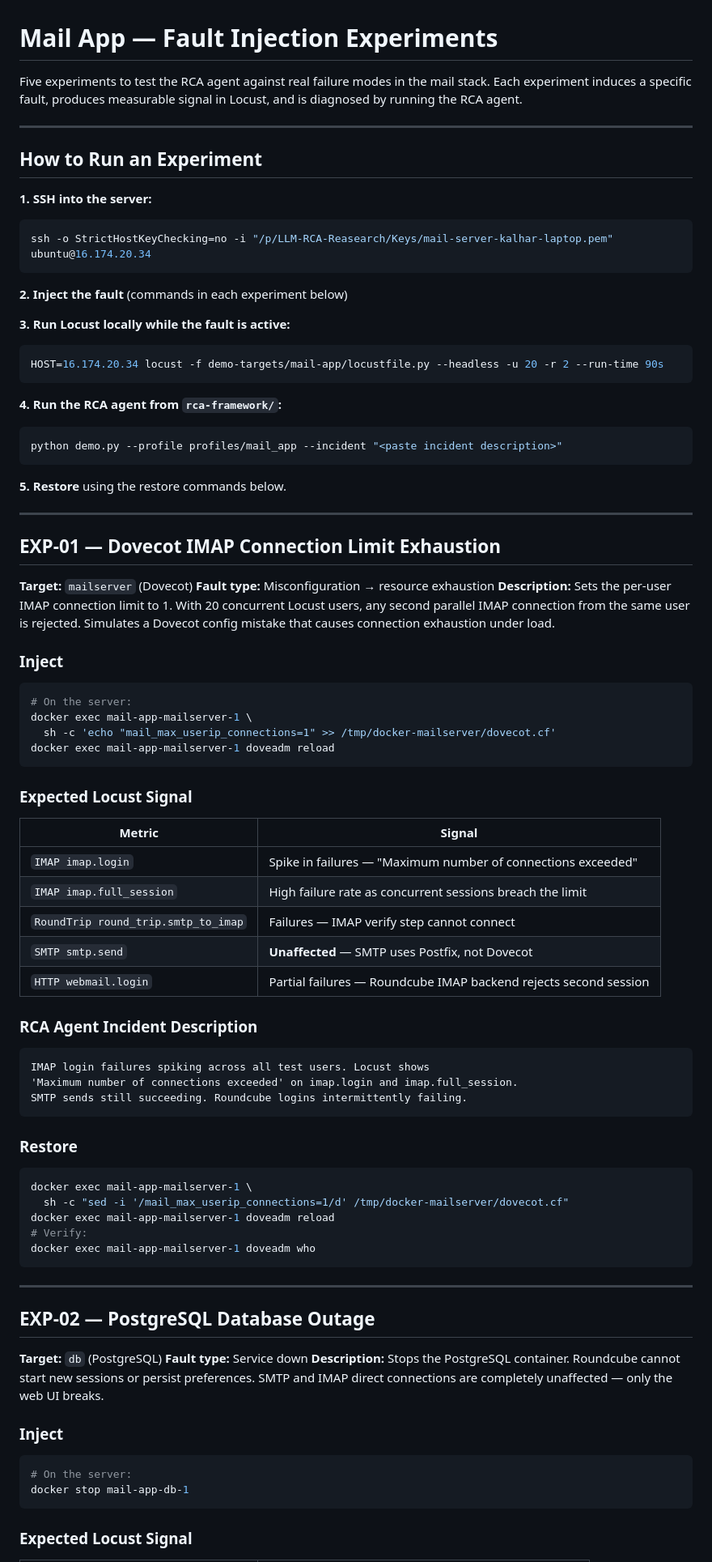
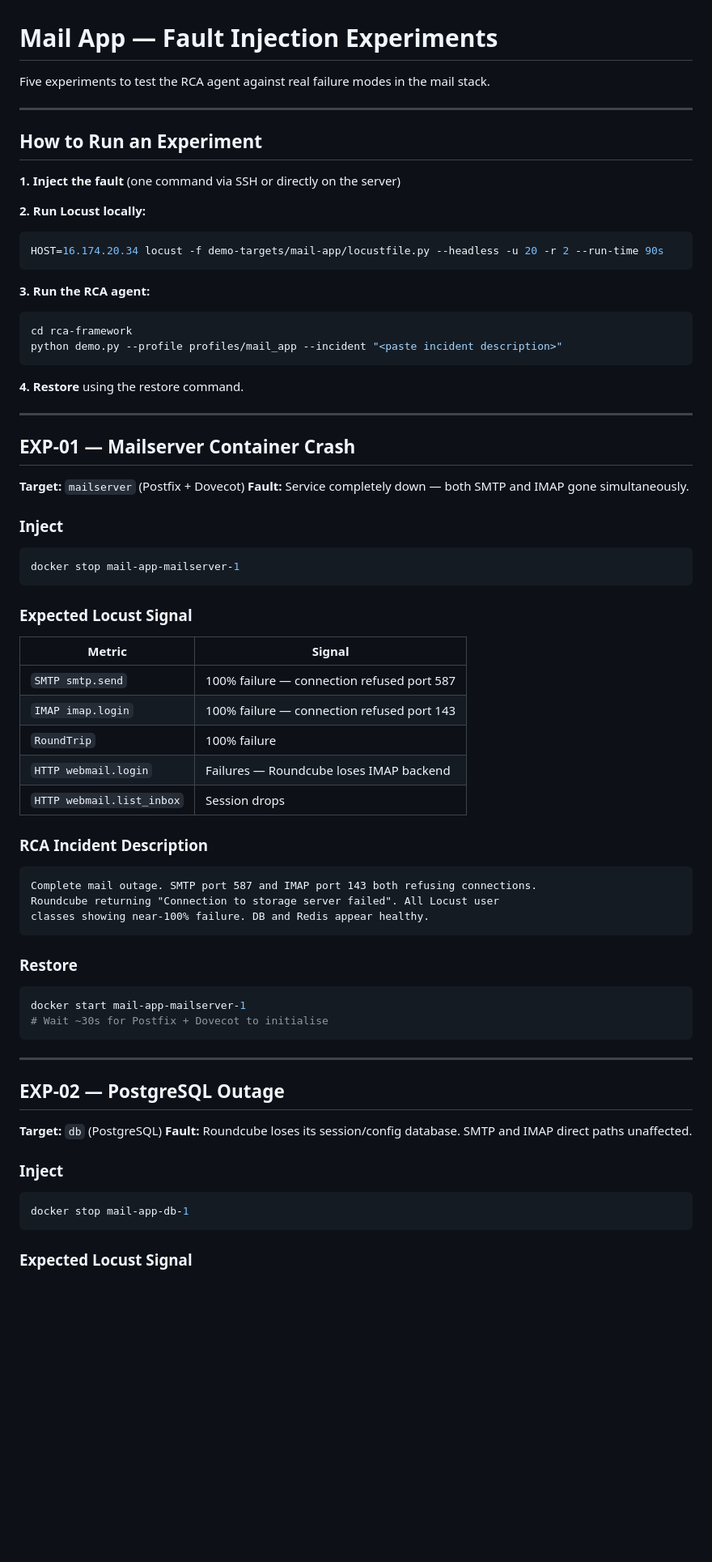
Before and after one commit to maryam-tanha/LLM-assisted-Triage, a Markdown page: demo-targets/mail-app/EXPERIMENTS.md, the part around one of its changes. Shown at 81% size. Rendered like a GitHub page; blank space fills up the shorter version.

Commit message:
Kalhar: Simplify experiments + add AGENTS.md task tracker for mail-app

````diff
--- a/demo-targets/mail-app/EXPERIMENTS.md
+++ b/demo-targets/mail-app/EXPERIMENTS.md
@@ -1,82 +1,69 @@
 # Mail App — Fault Injection Experiments
 
-Five experiments to test the RCA agent against real failure modes in the mail stack. Each experiment induces a specific fault, produces measurable signal in Locust, and is diagnosed by running the RCA agent.
+Five experiments to test the RCA agent against real failure modes in the mail stack.
 
 ---
 
 ## How to Run an Experiment
 
-**1. SSH into the server:**
-```bash
-ssh -o StrictHostKeyChecking=no -i "/p/LLM-RCA-Reasearch/Keys/mail-server-kalhar-laptop.pem" ubuntu@16.174.20.34
-```
+**1. Inject the fault** (one command via SSH or directly on the server)
 
-**2. Inject the fault** (commands in each experiment below)
-
-**3. Run Locust locally while the fault is active:**
+**2. Run Locust locally:**
 ```bash
 HOST=16.174.20.34 locust -f demo-targets/mail-app/locustfile.py --headless -u 20 -r 2 --run-time 90s
 ```
 
-**4. Run the RCA agent from `rca-framework/`:**
+**3. Run the RCA agent:**
 ```bash
+cd rca-framework
 python demo.py --profile profiles/mail_app --incident "<paste incident description>"
 ```
 
-**5. Restore** using the restore commands below.
+**4. Restore** using the restore command.
 
 ---
 
-## EXP-01 — Dovecot IMAP Connection Limit Exhaustion
+## EXP-01 — Mailserver Container Crash
 
-**Target:** `mailserver` (Dovecot)
-**Fault type:** Misconfiguration → resource exhaustion
-**Description:** Sets the per-user IMAP connection limit to 1. With 20 concurrent Locust users, any second parallel IMAP connection from the same user is rejected. Simulates a Dovecot config mistake that causes connection exhaustion under load.
+**Target:** `mailserver` (Postfix + Dovecot)
+**Fault:** Service completely down — both SMTP and IMAP gone simultaneously.
 
 ### Inject
 ```bash
-# On the server:
-docker exec mail-app-mailserver-1 \
-  sh -c 'echo "mail_max_userip_connections=1" >> /tmp/docker-mailserver/dovecot.cf'
-docker exec mail-app-mailserver-1 doveadm reload
+docker stop mail-app-mailserver-1
 ```
 
 ### Expected Locust Signal
 | Metric | Signal |
 |--------|--------|
-| `IMAP imap.login` | Spike in failures — "Maximum number of connections exceeded" |
-| `IMAP imap.full_session` | High failure rate as concurrent sessions breach the limit |
-| `RoundTrip round_trip.smtp_to_imap` | Failures — IMAP verify step cannot connect |
-| `SMTP smtp.send` | **Unaffected** — SMTP uses Postfix, not Dovecot |
-| `HTTP webmail.login` | Partial failures — Roundcube IMAP backend rejects second session |
+| `SMTP smtp.send` | 100% failure — connection refused port 587 |
+| `IMAP imap.login` | 100% failure — connection refused port 143 |
+| `RoundTrip` | 100% failure |
+| `HTTP webmail.login` | Failures — Roundcube loses IMAP backend |
+| `HTTP webmail.list_inbox` | Session drops |
 
-### RCA Agent Incident Description
+### RCA Incident Description
 ```
-IMAP login failures spiking across all test users. Locust shows
-'Maximum number of connections exceeded' on imap.login and imap.full_session.
-SMTP sends still succeeding. Roundcube logins intermittently failing.
+Complete mail outage. SMTP port 587 and IMAP port 143 both refusing connections.
+Roundcube returning "Connection to storage server failed". All Locust user
+classes showing near-100% failure. DB and Redis appear healthy.
 ```
 
 ### Restore
 ```bash
-docker exec mail-app-mailserver-1 \
-  sh -c "sed -i '/mail_max_userip_connections=1/d' /tmp/docker-mailserver/dovecot.cf"
-docker exec mail-app-mailserver-1 doveadm reload
-# Verify:
-docker exec mail-app-mailserver-1 doveadm who
+docker start mail-app-mailserver-1
+# Wait ~30s for Postfix + Dovecot to initialise
 ```
 
 ---
 
-## EXP-02 — PostgreSQL Database Outage
+## EXP-02 — PostgreSQL Outage
 
 **Target:** `db` (PostgreSQL)
-**Fault type:** Service down
-**Description:** Stops the PostgreSQL container. Roundcube cannot start new sessions or persist preferences. SMTP and IMAP direct connections are completely unaffected — only the web UI breaks.
+**Fault:** Roundcube loses its session/config database. SMTP and IMAP direct paths unaffected.
 
 ### Inject
 ```bash
-# On the server:
 docker stop mail-app-db-1
 ```
 
````
Also changed, not shown: other parts of demo-targets/mail-app/EXPERIMENTS.md (+53 -73 lines), demo-targets/mail-app/AGENTS.md (added, +68 -0 lines).
